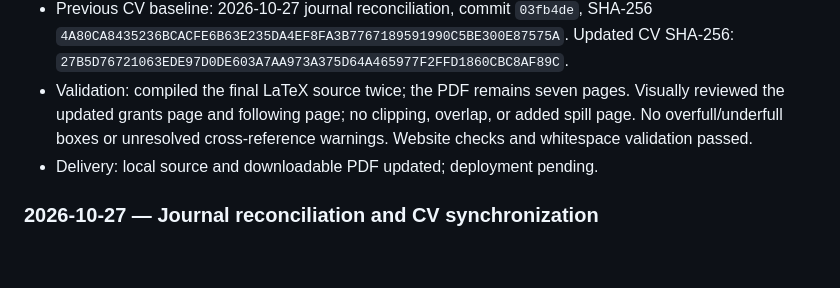
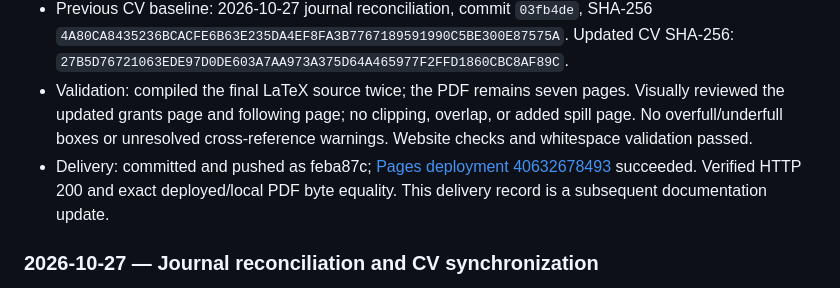
Before and after one commit to ai4se4ai-lab/ai4se4ai-lab.github.io, a Markdown page: CHANGELOG.md, the part around the change. Rendered like a GitHub page; blank space fills up the shorter version.

Commit message:
Record verified NSERC RTI CV deployment

```diff
--- a/CHANGELOG.md
+++ b/CHANGELOG.md
@@ -47,7 +47,7 @@ The website is a curated portfolio, not a verbatim CV. Record deliberate content
 - Files: `docs/02_Curriculum_Vitae.tex`, `assets/02_Curriculum_Vitae.pdf`, `CHANGELOG.md`. No project, publication, or grant details elsewhere on the site changed.
 - Previous CV baseline: 2026-10-27 journal reconciliation, commit `03fb4de`, SHA-256 `4A80CA8435236BCACFE6B63E235DA4EF8FA3B7767189591990C5BE300E87575A`. Updated CV SHA-256: `27B5D76721063EDE97D0DE603A7AA973A375D64A465977F2FFD1860CBC8AF89C`.
 - Validation: compiled the final LaTeX source twice; the PDF remains seven pages. Visually reviewed the updated grants page and following page; no clipping, overlap, or added spill page. No overfull/underfull boxes or unresolved cross-reference warnings. Website checks and whitespace validation passed.
-- Delivery: local source and downloadable PDF updated; deployment pending.
+- Delivery: committed and pushed as feba87c; [Pages deployment 40632678493](https://github.com/ai4se4ai-lab/ai4se4ai-lab.github.io/actions/runs/40632678493) succeeded. Verified HTTP 200 and exact deployed/local PDF byte equality. This delivery record is a subsequent documentation update.
 
 ### 2026-10-27 — Journal reconciliation and CV synchronization
 
```
